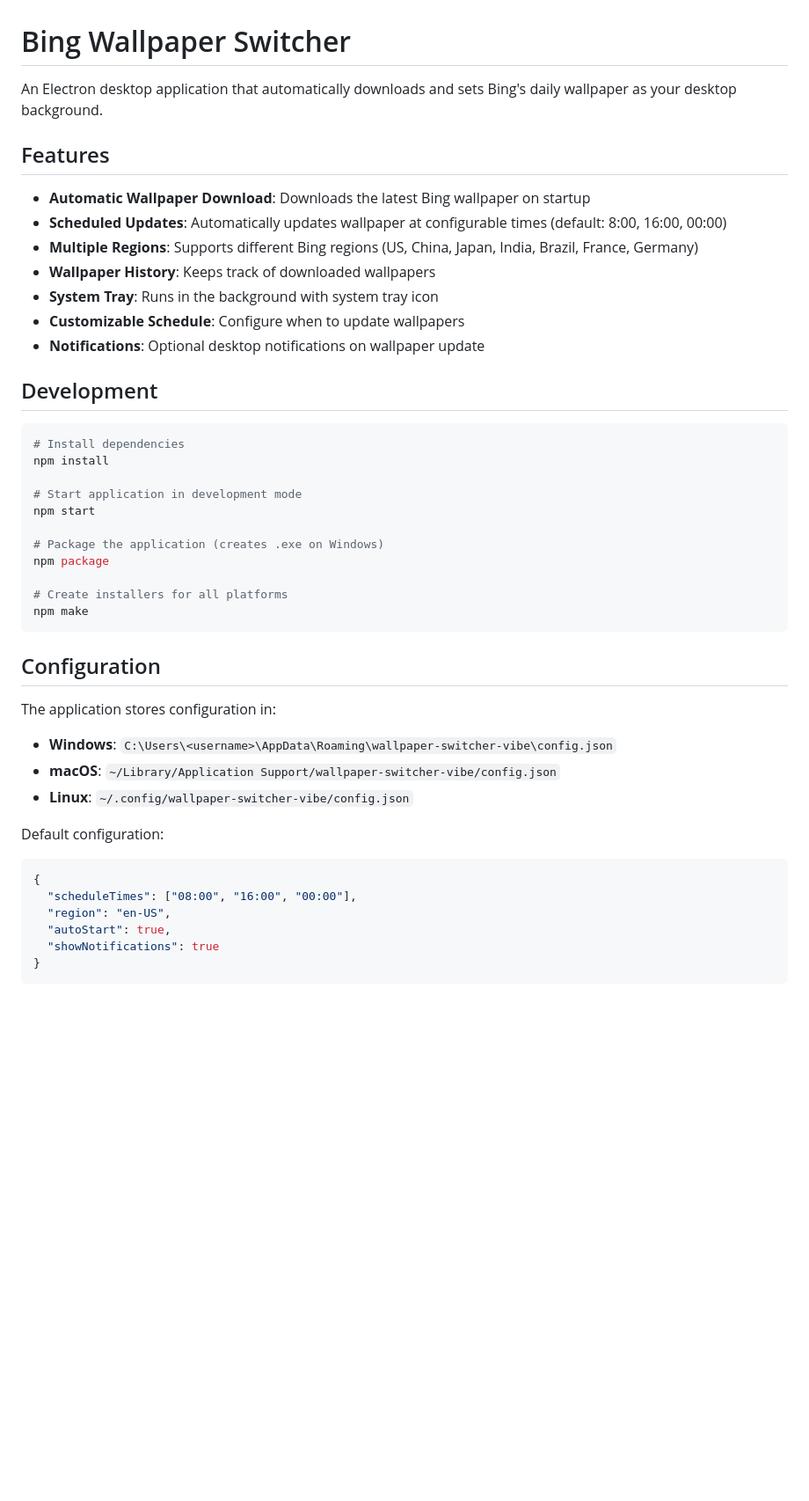
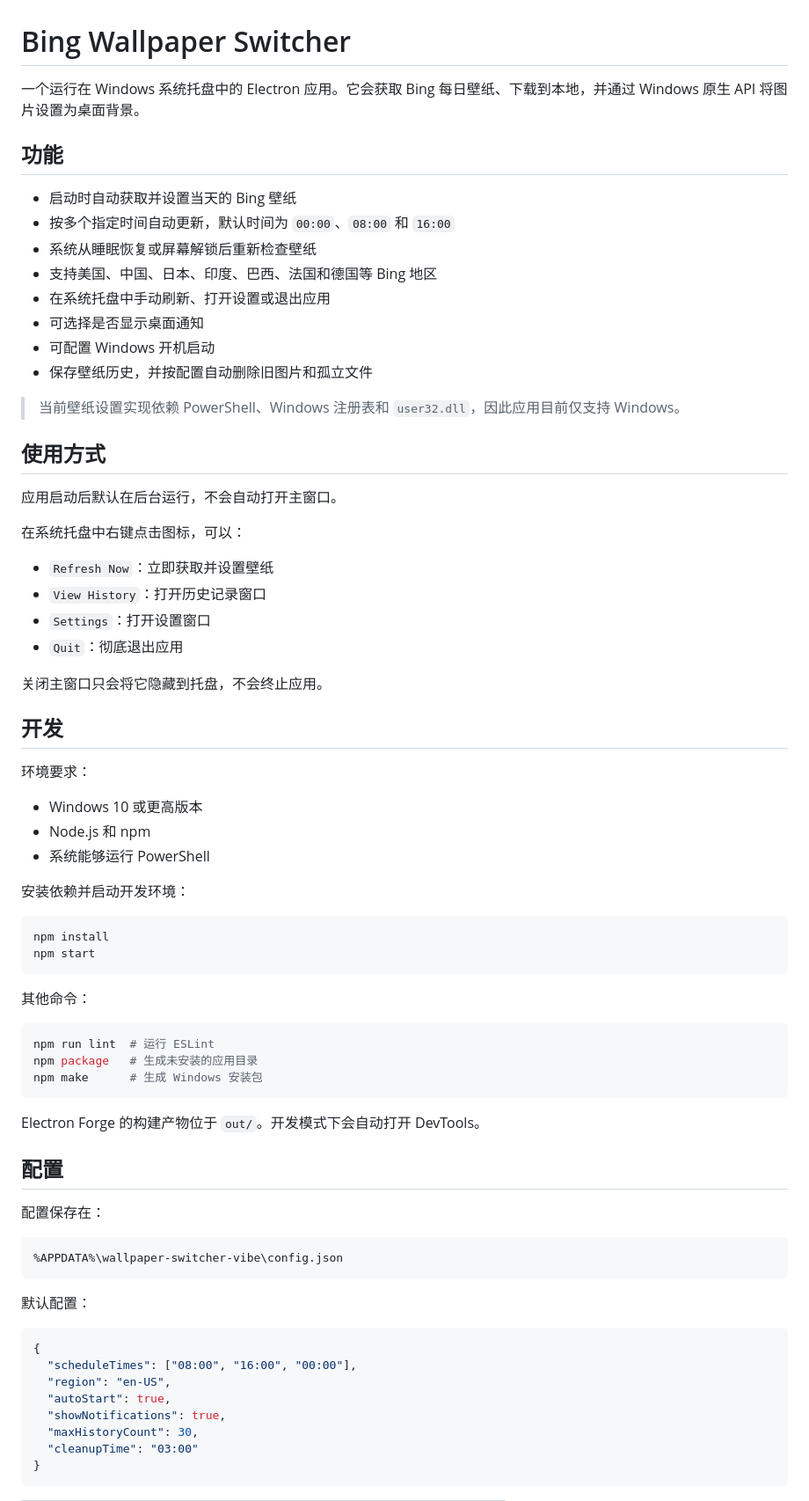
Before and after one commit to azobottle/wallpaper-switcher-vibe, a Markdown page: README.md, the part around one of its changes. Shown at 88% size. Rendered like a GitHub page; blank space fills up the shorter version.

````diff
--- a/README.md
+++ b/README.md
@@ -1,47 +1,76 @@
 # Bing Wallpaper Switcher
 
-An Electron desktop application that automatically downloads and sets Bing's daily wallpaper as your desktop background.
+一个运行在 Windows 系统托盘中的 Electron 应用。它会获取 Bing 每日壁纸、下载到本地，并通过 Windows 原生 API 将图片设置为桌面背景。
 
-## Features
+## 功能
 
-- **Automatic Wallpaper Download**: Downloads the latest Bing wallpaper on startup
-- **Scheduled Updates**: Automatically updates wallpaper at configurable times (default: 8:00, 16:00, 00:00)
-- **Multiple Regions**: Supports different Bing regions (US, China, Japan, India, Brazil, France, Germany)
-- **Wallpaper History**: Keeps track of downloaded wallpapers
-- **System Tray**: Runs in the background with system tray icon
-- **Customizable Schedule**: Configure when to update wallpapers
-- **Notifications**: Optional desktop notifications on wallpaper update
+- 启动时自动获取并设置当天的 Bing 壁纸
+- 按多个指定时间自动更新，默认时间为 `00:00`、`08:00` 和 `16:00`
+- 系统从睡眠恢复或屏幕解锁后重新检查壁纸
+- 支持美国、中国、日本、印度、巴西、法国和德国等 Bing 地区
+- 在系统托盘中手动刷新、打开设置或退出应用
+- 可选择是否显示桌面通知
+- 可配置 Windows 开机启动
+- 保存壁纸历史，并按配置自动删除旧图片和孤立文件
 
-## Development
+> 当前壁纸设置实现依赖 PowerShell、Windows 注册表和 `user32.dll`，因此应用目前仅支持 Windows。
 
-```bash
-# Install dependencies
+## 使用方式
+
+应用启动后默认在后台运行，不会自动打开主窗口。
+
+在系统托盘中右键点击图标，可以：
+
+- `Refresh Now`：立即获取并设置壁纸
+- `View History`：打开历史记录窗口
+- `Settings`：打开设置窗口
+- `Quit`：彻底退出应用
+
+关闭主窗口只会将它隐藏到托盘，不会终止应用。
+
+## 开发
+
+环境要求：
+
+- Windows 10 或更高版本
+- Node.js 和 npm
+- 系统能够运行 PowerShell
+
+安装依赖并启动开发环境：
+
+```powershell
 npm install
-
-# Start application in development mode
 npm start
-
-# Package the application (creates .exe on Windows)
-npm package
-
-# Create installers for all platforms
-npm make
 ```
 
-## Configuration
+其他命令：
 
-The application stores configuration in:
-- **Windows**: `C:\Users\<username>\AppData\Roaming\wallpaper-switcher-vibe\config.json`
-- **macOS**: `~/Library/Application Support/wallpaper-switcher-vibe/config.json`
-- **Linux**: `~/.config/wallpaper-switcher-vibe/config.json`
+```powershell
+npm run lint  # 运行 ESLint
+npm package   # 生成未安装的应用目录
+npm make      # 生成 Windows 安装包
+```
 
-Default configuration:
+Electron Forge 的构建产物位于 `out/`。开发模式下会自动打开 DevTools。
+
+## 配置
+
+配置保存在：
+
+```text
+%APPDATA%\wallpaper-switcher-vibe\config.json
+```
+
+默认配置：
+
 ```json
 {
   "scheduleTimes": ["08:00", "16:00", "00:00"],
   "region": "en-US",
   "autoStart": true,
-  "showNotifications": true
+  "showNotifications": true,
+  "maxHistoryCount": 30,
+  "cleanupTime": "03:00"
 }
 ```
 
````
Also changed, not shown: other parts of README.md (+75 -36 lines), CLAUDE.md (deleted, +0 -124 lines), IMPLEMENTATION_SUMMARY.md (deleted, +0 -164 lines).
